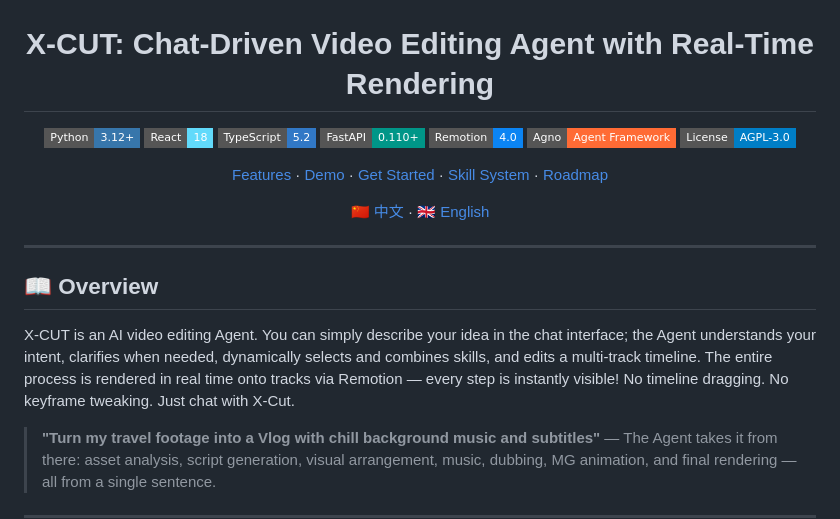
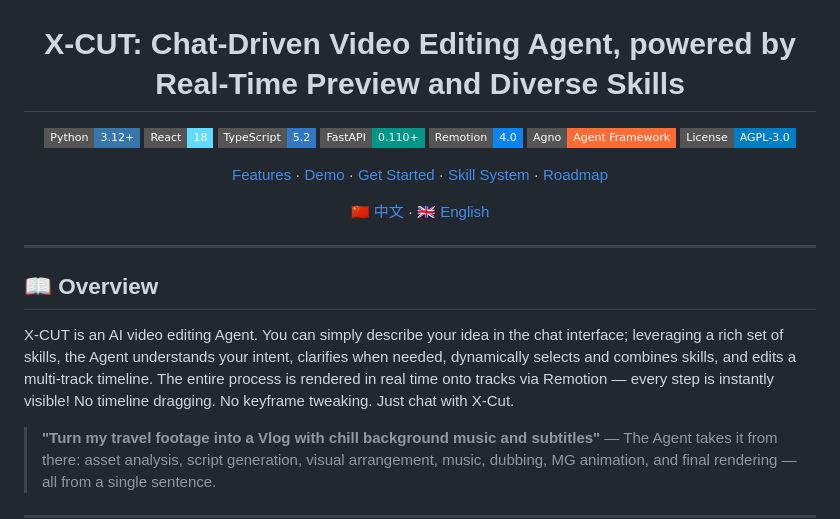
Before and after one commit to MeiGen-AI/X-Cut, a Markdown page: README.md, the part around the change. Drawn GitHub-style; badges without logos.

Commit message:
feat：update describe

```diff
--- a/README.md
+++ b/README.md
@@ -2,7 +2,7 @@
 
 <img src="assets/figs/x-cut.png" alt="X-CUT" width="140" style="border-radius: 15px;">
 
-# X-CUT: Chat-Driven Video Editing Agent with Real-Time Rendering
+# X-CUT: Chat-Driven Video Editing Agent, powered by Real-Time Preview and Diverse Skills
 
 [![Python 3.12+](https://img.shields.io/badge/Python-3.12%2B-3776AB?style=flat-square&logo=python&logoColor=white)](https://www.python.org/downloads/) [![React 18](https://img.shields.io/badge/React-18-61DAFB?style=flat-square&logo=react&logoColor=white)](https://react.dev/) [![TypeScript](https://img.shields.io/badge/TypeScript-5.2-3178C6?style=flat-square&logo=typescript&logoColor=white)](https://www.typescriptlang.org/) [![FastAPI](https://img.shields.io/badge/FastAPI-0.110+-009688?style=flat-square&logo=fastapi&logoColor=white)](https://fastapi.tiangolo.com/) [![Remotion](https://img.shields.io/badge/Remotion-4.0-0B84F3?style=flat-square)](https://www.remotion.dev/) [![Agno](https://img.shields.io/badge/Agno-Agent_Framework-FF6B35?style=flat-square)](https://github.com/agno-agi/agno) [![License](https://img.shields.io/badge/License-AGPL--3.0-blue?style=flat-square)](LICENSE)
 
@@ -16,7 +16,7 @@
 
 ## 📖 Overview
 
-X-CUT is an AI video editing Agent.  You can simply describe your idea in the chat interface; the Agent understands your intent, clarifies when needed, dynamically selects and combines skills, and edits a multi-track timeline. The entire process is rendered in real time onto tracks via Remotion — every step is instantly visible! No timeline dragging. No keyframe tweaking. Just chat with X-Cut.
+X-CUT is an AI video editing Agent.  You can simply describe your idea in the chat interface; leveraging a rich set of skills, the Agent understands your intent, clarifies when needed, dynamically selects and combines skills, and edits a multi-track timeline. The entire process is rendered in real time onto tracks via Remotion — every step is instantly visible! No timeline dragging. No keyframe tweaking. Just chat with X-Cut.
 
 > **"Turn my travel footage into a Vlog with chill background music and subtitles"**
 > — The Agent takes it from there: asset analysis, script generation, visual arrangement, music, dubbing, MG animation, and final rendering — all from a single sentence.
```
Also changed, not shown: README_CN.md (+2 -2 lines).
